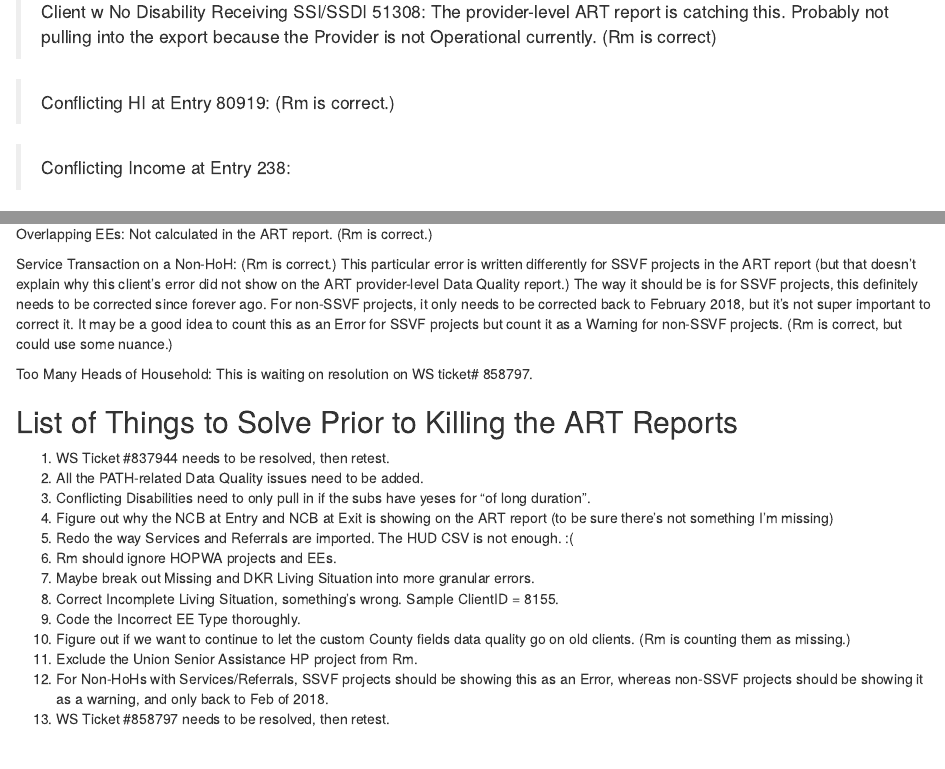
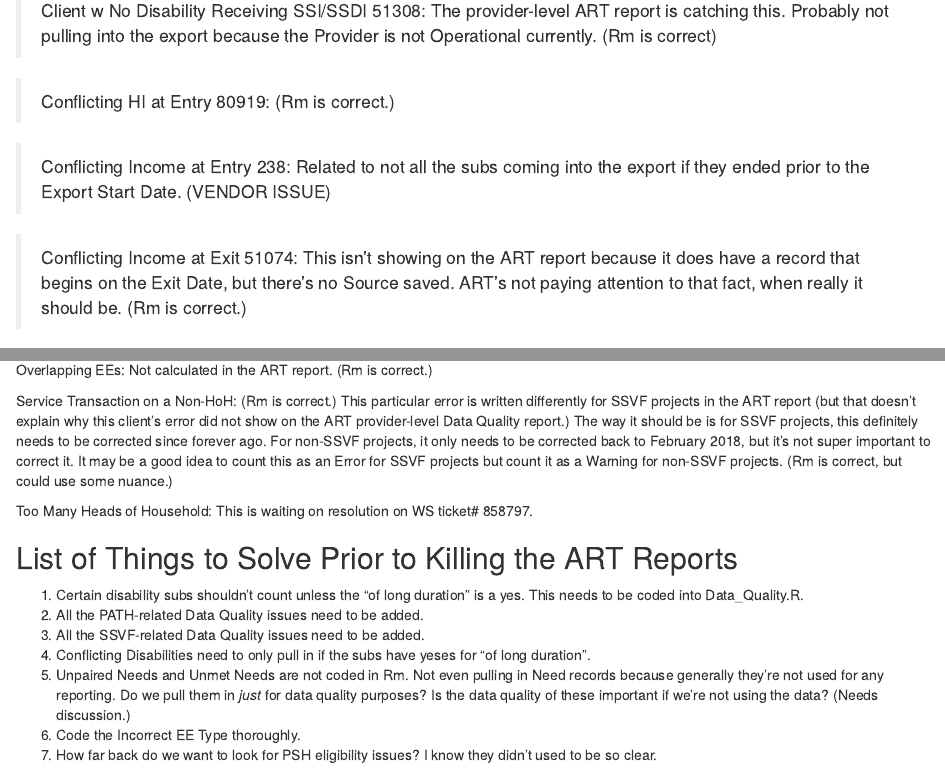
Before and after one commit to COHHIO/COHHIO_HMIS, an R Markdown document (ART v R Data Quality Compare.Rmd): the page in a window 1100 px wide, from 3720 px down before the commit and from 3740 px down after it, so that both start at the same text, and a second part further down, joined at a grey line. Rendered offline with R 4.5, knitr and Pandoc, with nearby package versions; some code elsewhere in the file could not run offline.

Commit message:
Kept looking up differences, making notes. Updated the list of things to do at the end.

```diff
--- a/ART v R Data Quality Compare.Rmd
+++ b/ART v R Data Quality Compare.Rmd
@@ -183,9 +183,9 @@ gt(missingFromARTIssues)
 
 >Conflicting HI at Entry 80919: (Rm is correct.)
 
->Conflicting Income at Entry 238:
+>Conflicting Income at Entry 238: Related to not all the subs coming into the export if they ended prior to the Export Start Date. (VENDOR ISSUE)
 
-Conflicting Income at Exit 51074:
+>Conflicting Income at Exit 51074: This isn't showing on the ART report because it does have a record that begins on the Exit Date, but there's no Source saved. ART's not paying attention to that fact, when really it should be. (Rm is correct.)
 
 Conflicting NCBs at Entry 2932:
 
@@ -250,16 +250,10 @@ Too Many Heads of Household: This is waiting on resolution on WS ticket# 858797.
 
 ## List of Things to Solve Prior to Killing the ART Reports
 
-1. WS Ticket #837944 needs to be resolved, then retest.
+1. Certain disability subs shouldn't count unless the "of long duration" is a yes. This needs to be coded into Data_Quality.R.
 2. All the PATH-related Data Quality issues need to be added.
-3. Conflicting Disabilities need to only pull in if the subs have yeses for "of long duration".
-4. Figure out why the NCB at Entry and NCB at Exit is showing on the ART report (to be sure there's not something I'm missing)
-5. Redo the way Services and Referrals are imported. The HUD CSV is not enough. :(
-6. Rm should ignore HOPWA projects and EEs.
-7. Maybe break out Missing and DKR Living Situation into more granular errors.
-8. Correct Incomplete Living Situation, something's wrong. Sample ClientID = 8155.
-9. Code the Incorrect EE Type thoroughly.
-10. Figure out if we want to continue to let the custom County fields data quality go on old clients. (Rm is counting them as missing.)
-11. Exclude the Union Senior Assistance HP project from Rm.
-12. For Non-HoHs with Services/Referrals, SSVF projects should be showing this as an Error, whereas non-SSVF projects should be showing it as a warning, and only back to Feb of 2018.
-13. WS Ticket #858797 needs to be resolved, then retest.
+3. All the SSVF-related Data Quality issues need to be added.
+4. Conflicting Disabilities need to only pull in if the subs have yeses for "of long duration".
+5. Unpaired Needs and Unmet Needs are not coded in Rm. Not even pulling in Need records because generally they're not used for any reporting. Do we pull them in *just* for data quality purposes? Is the data quality of these important if we're not using the data? (Needs discussion.)
+6. Code the Incorrect EE Type thoroughly.
+7. How far back do we want to look for PSH eligibility issues? I know they didn't used to be so clear.
```
Also changed, not shown: ART v R Data Quality Compare.Rmd (6 more changed lines).
